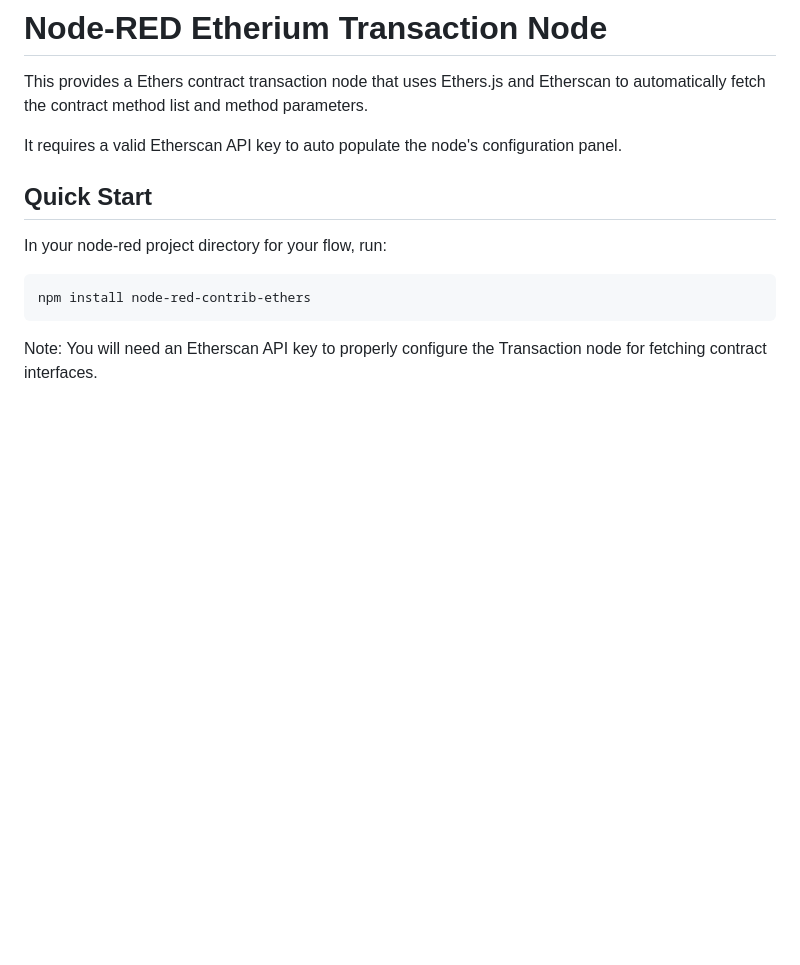
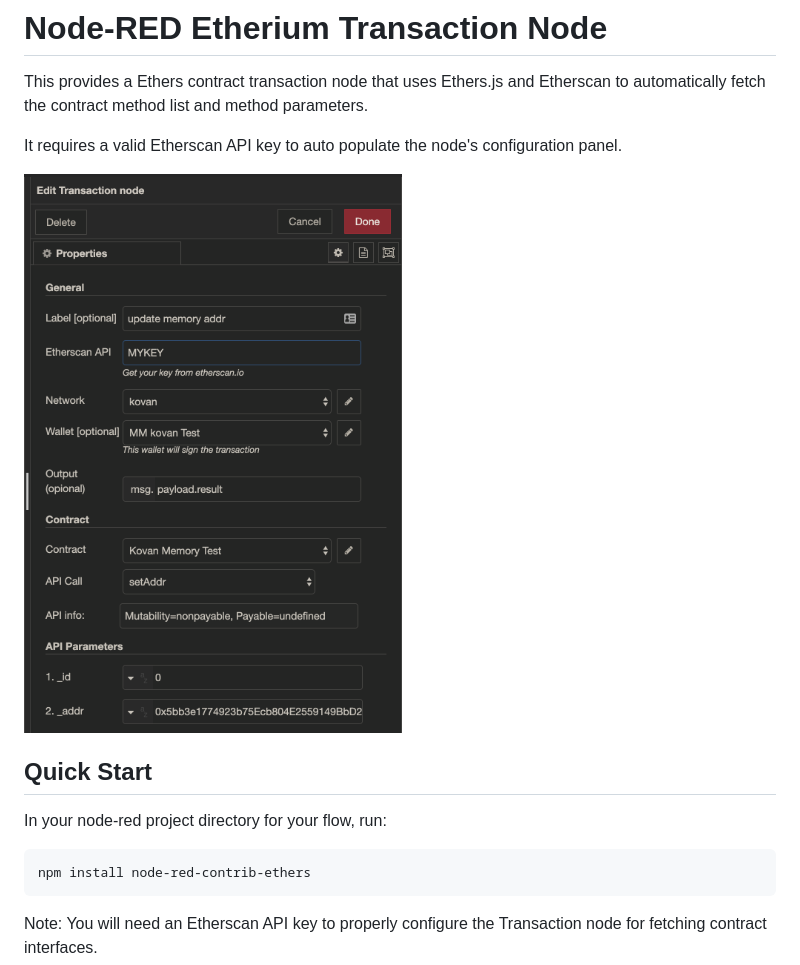
Before and after one commit to jadbox/node-red-contrib-ethers, a Markdown page: node-red-contrib-ethers/README.md, the part around the change. GitHub-like rendering; pictures changed too: node-red-contrib-ethers/ethers.png (added); blank space fills up the shorter version.

```diff
--- a/node-red-contrib-ethers/README.md
+++ b/node-red-contrib-ethers/README.md
@@ -4,6 +4,7 @@ This provides a Ethers contract transaction node that uses Ethers.js and Ethersc
 
 It requires a valid Etherscan API key to auto populate the node's configuration panel.
 
+![Screenshot](ethers.png "Screenshot")
 ## Quick Start
 
 In your node-red project directory for your flow, run:
```
Also changed, not shown: README.md (+1 -0 lines), 1 other file.
